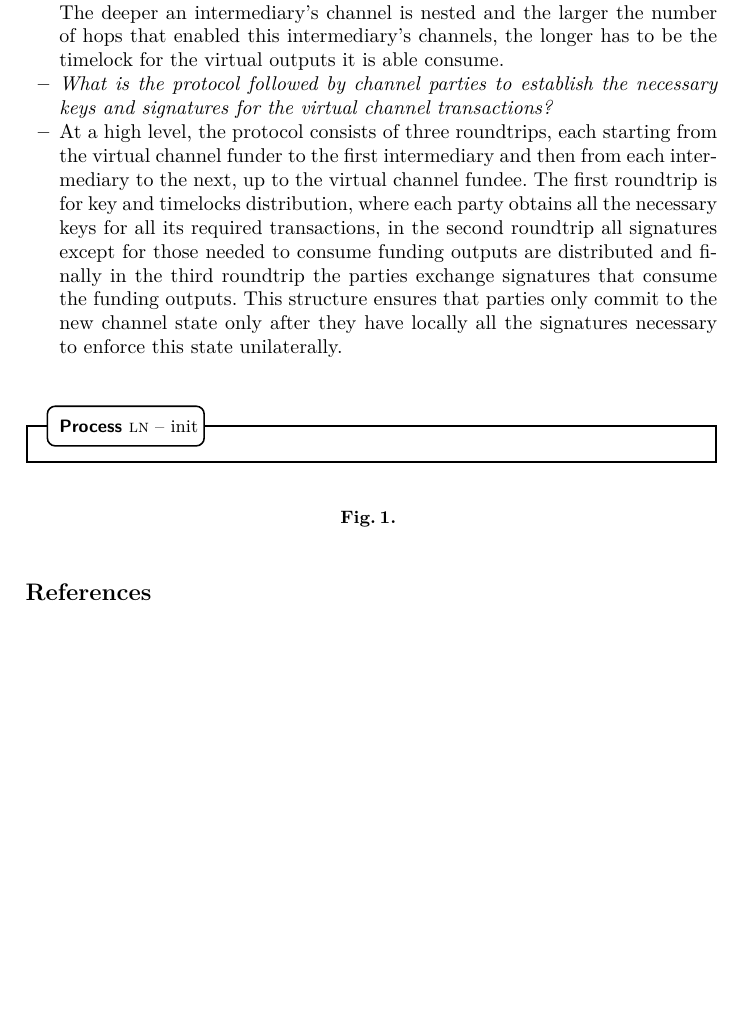
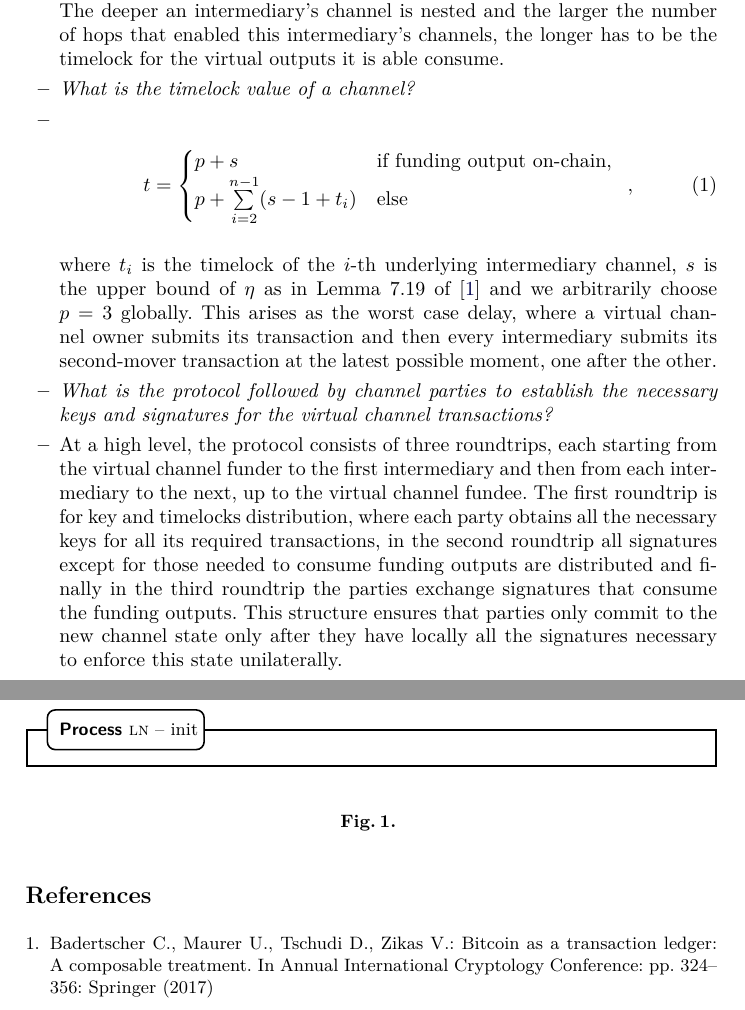
Before and after one commit to OrfeasLitos/virtual-payment-channels, a LaTeX paper (src/transactions-overview/transactions-overview.tex, which reads src/transactions-overview/overview.tex): part of page 3 of 3 before the commit and two parts of pages 3 and 4 of 4 after it, the two joined at a grey line, cut so that both start at the same text, the shorter picture padded with empty space. Compiled offline with pdfLaTeX; a LaTeX package or settings file that is missing is left out.

Commit message:
Write exact timelocks needed

```diff
--- a/src/transactions-overview/overview.tex
+++ b/src/transactions-overview/overview.tex
@@ -110,6 +110,21 @@ $x'$, funded by $A_1$. At a high level, these transactions are as follows:
   reach the chain. The deeper an intermediary's channel is nested and the larger
   the number of hops that enabled this intermediary's channels, the longer has
   to be the timelock for the virtual outputs it is able consume.
+  \item \emph{What is the timelock value of a channel?}
+  \item
+  \begin{equation}
+    t =
+      \begin{cases}
+        p + s & \mbox{if funding output on-chain}, \\
+        p + \sum\limits_{i = 2}^{n-1}(s - 1 + t_i) & \mbox{else}
+      \end{cases} \enspace,
+  \end{equation}
+  where $t_i$ is the timelock of the $i$-th underlying intermediary channel, $s$
+  is the upper bound of $\eta$ as in Lemma~7.19 of~\cite{BMTZ17} and we
+  arbitrarily choose $p = 3$ globally. This arises as the worst case delay,
+  where a virtual channel owner submits its transaction and then every
+  intermediary submits its second-mover transaction at the latest possible
+  moment, one after the other.
   \item \emph{What is the protocol followed by channel parties to establish the
   necessary keys and signatures for the virtual channel transactions?}
   \item At a high level, the protocol consists of three roundtrips, each
```
